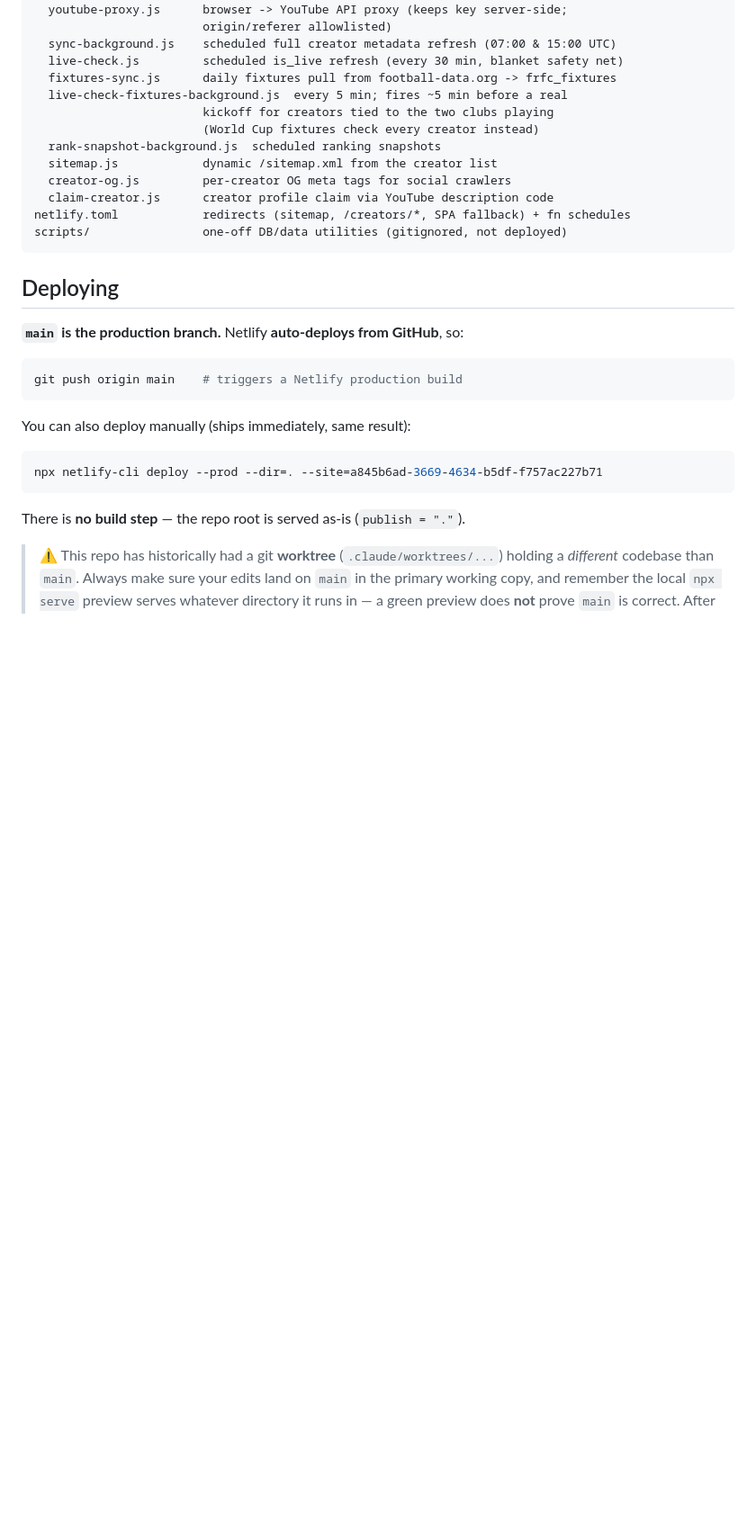
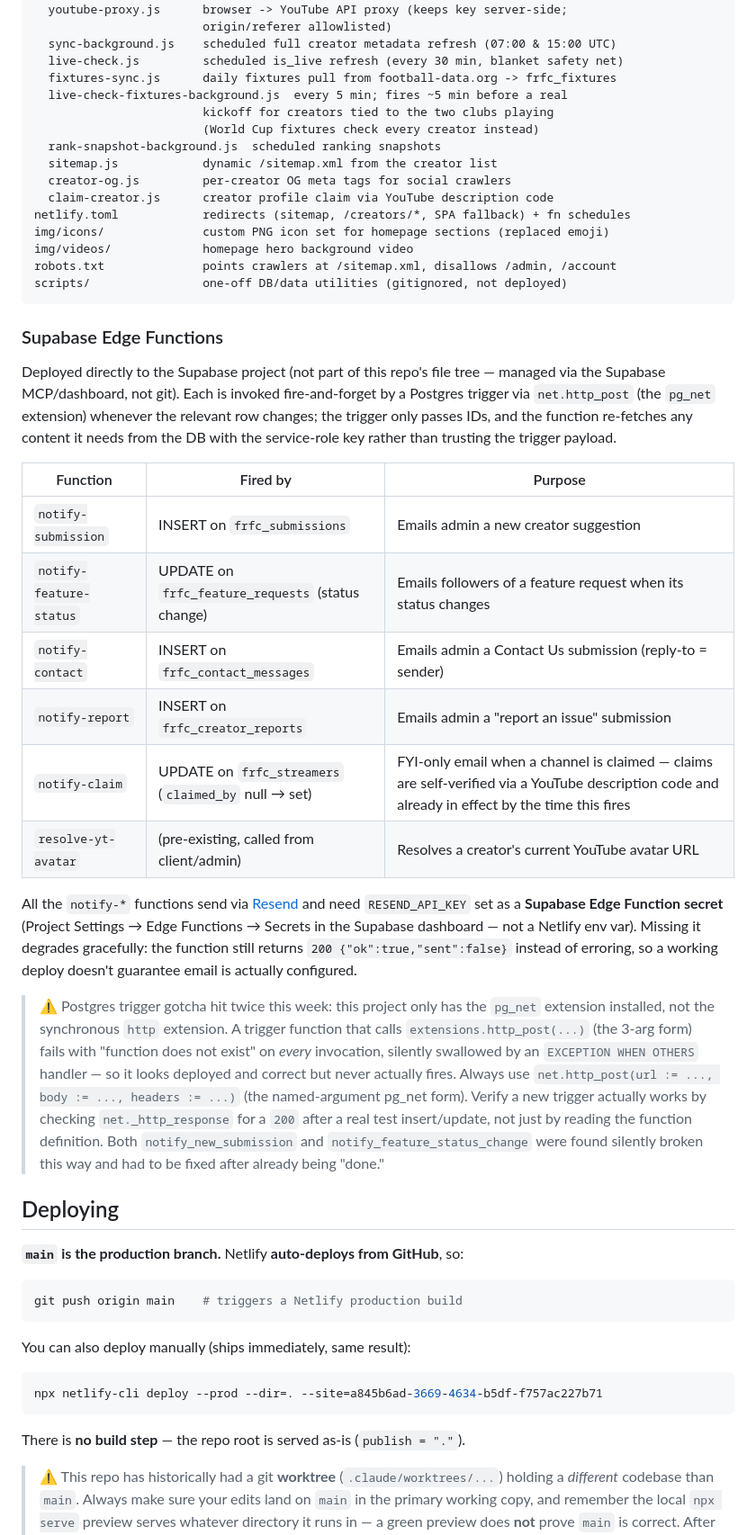
Before and after one commit to brainboutik-sys/fanreactionsfc, a Markdown page: README.md, the part around one of its changes. Shown at 90% size. GitHub-like rendering; blank space fills up the shorter version.

````diff
--- a/README.md
+++ b/README.md
@@ -52,8 +59,45 @@ netlify/functions/
   creator-og.js         per-creator OG meta tags for social crawlers
   claim-creator.js      creator profile claim via YouTube description code
 netlify.toml            redirects (sitemap, /creators/*, SPA fallback) + fn schedules
+img/icons/              custom PNG icon set for homepage sections (replaced emoji)
+img/videos/             homepage hero background video
+robots.txt              points crawlers at /sitemap.xml, disallows /admin, /account
 scripts/                one-off DB/data utilities (gitignored, not deployed)
 ```
+
+### Supabase Edge Functions
+
+Deployed directly to the Supabase project (not part of this repo's file tree — managed
+via the Supabase MCP/dashboard, not git). Each is invoked fire-and-forget by a Postgres
+trigger via `net.http_post` (the `pg_net` extension) whenever the relevant row changes;
+the trigger only passes IDs, and the function re-fetches any content it needs from the
+DB with the service-role key rather than trusting the trigger payload.
+
+| Function | Fired by | Purpose |
+|---|---|---|
+| `notify-submission` | INSERT on `frfc_submissions` | Emails admin a new creator suggestion |
+| `notify-feature-status` | UPDATE on `frfc_feature_requests` (status change) | Emails followers of a feature request when its status changes |
+| `notify-contact` | INSERT on `frfc_contact_messages` | Emails admin a Contact Us submission (reply-to = sender) |
+| `notify-report` | INSERT on `frfc_creator_reports` | Emails admin a "report an issue" submission |
+| `notify-claim` | UPDATE on `frfc_streamers` (`claimed_by` null → set) | FYI-only email when a channel is claimed — claims are self-verified via a YouTube description code and already in effect by the time this fires |
+| `resolve-yt-avatar` | (pre-existing, called from client/admin) | Resolves a creator's current YouTube avatar URL |
+
+All the `notify-*` functions send via [Resend](https://resend.com) and need
+`RESEND_API_KEY` set as a **Supabase Edge Function secret** (Project Settings → Edge
+Functions → Secrets in the Supabase dashboard — not a Netlify env var). Missing it
+degrades gracefully: the function still returns `200 {"ok":true,"sent":false}` instead
+of erroring, so a working deploy doesn't guarantee email is actually configured.
+
+> ⚠️ Postgres trigger gotcha hit twice this week: this project only has the `pg_net`
+> extension installed, not the synchronous `http` extension. A trigger function that
+> calls `extensions.http_post(...)` (the 3-arg form) fails with "function does not
+> exist" on *every* invocation, silently swallowed by an `EXCEPTION WHEN OTHERS`
+> handler — so it looks deployed and correct but never actually fires. Always use
+> `net.http_post(url := ..., body := ..., headers := ...)` (the named-argument pg_net
+> form). Verify a new trigger actually works by checking `net._http_response` for a
+> `200` after a real test insert/update, not just by reading the function definition.
+> Both `notify_new_submission` and `notify_feature_status_change` were found silently
+> broken this way and had to be fixed after already being "done."
 
 ## Deploying
 
````
Also changed, not shown: other parts of README.md (+50 -6 lines).
